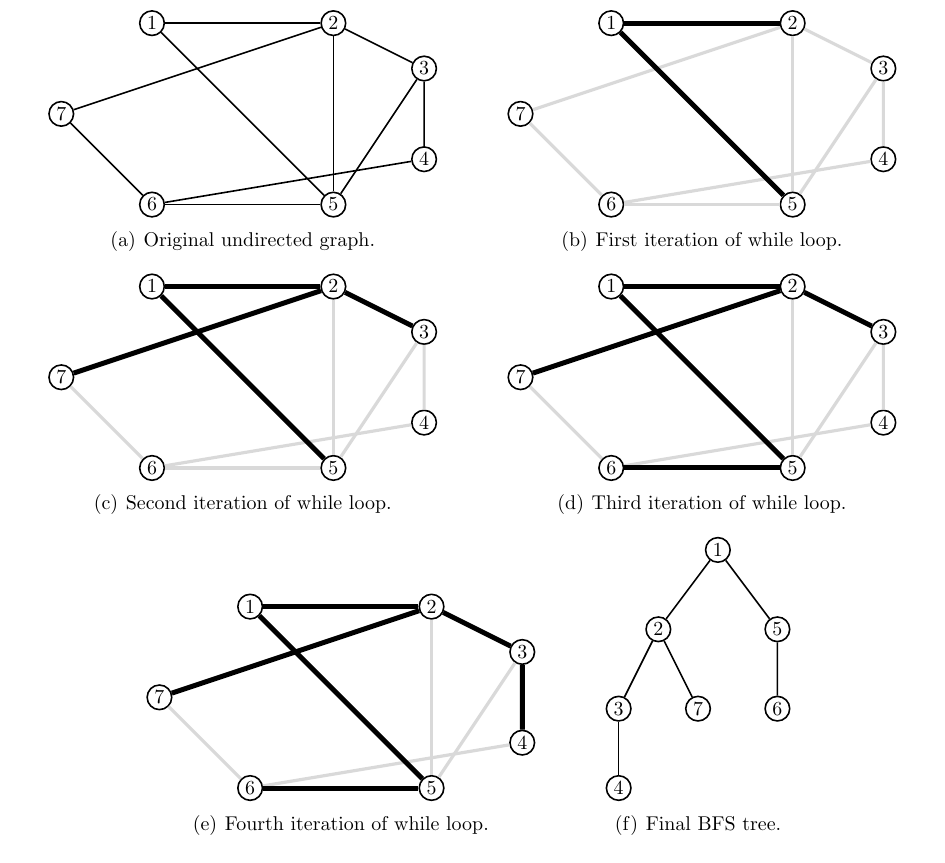
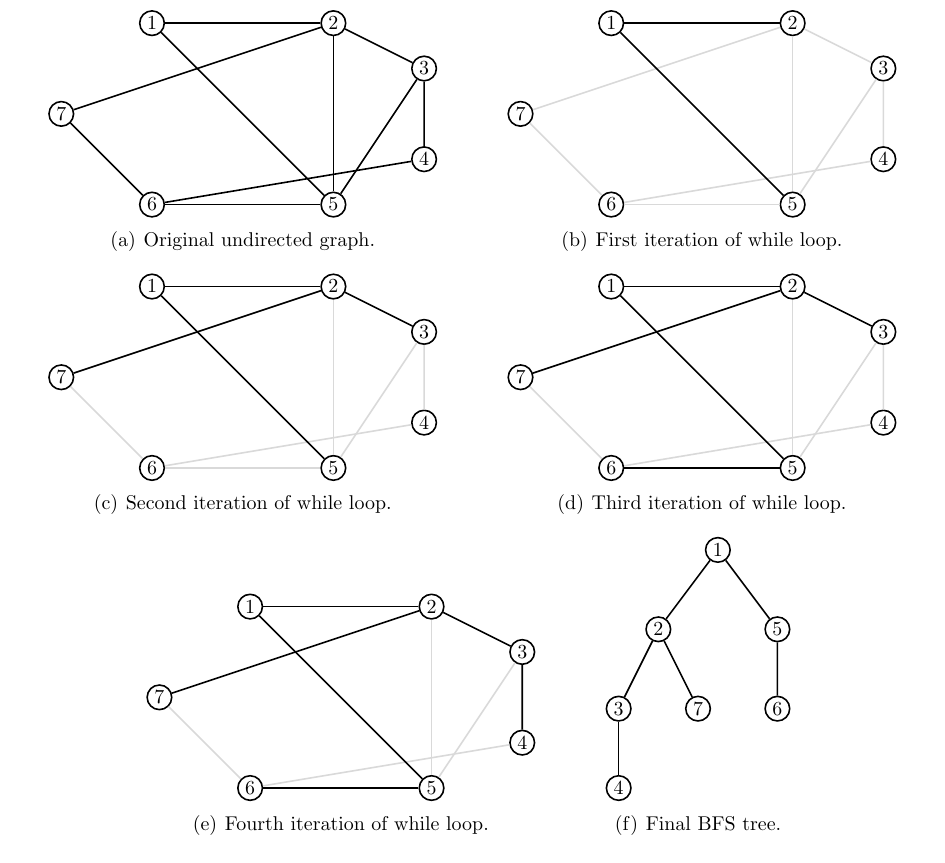
Before and after one commit to IMCG/graph-theory-algorithms-book, a LaTeX thesis (book.tex, which reads image/graph-algorithms/breadth-first-search-undirected.tex): part of page 62 of 199, cut so that both start at the same text. Compiled offline with pdfLaTeX.

Commit message:
image/graph-algorithms/breadth-first-search-undirected.tex: use thick dark lines for chosen edges; use grayish lines for other edges

```diff
--- a/image/graph-algorithms/breadth-first-search-undirected.tex
+++ b/image/graph-algorithms/breadth-first-search-undirected.tex
@@ -33,8 +33,8 @@
 \qquad
 \subfigure[First iteration of while loop.]{
 \begin{tikzpicture}
-[darkLine/.style={line width=2.5pt},%
-  lightLine/.style={-,ultra thick,color=gray!30},%
+[darkLine/.style={-,thick},%
+  lightLine/.style={-,thick,color=gray!30},%
   nodeDecorate/.style={shape=circle,inner sep=1.5pt,draw,thick},%
   scale=0.8]
 %% nodes or vertices
@@ -60,8 +60,8 @@
 %%
 \subfigure[Second iteration of while loop.]{
 \begin{tikzpicture}
-[darkLine/.style={line width=2.5pt},%
-  lightLine/.style={-,ultra thick,color=gray!30},%
+[darkLine/.style={-,thick},%
+  lightLine/.style={-,thick,color=gray!30},%
   nodeDecorate/.style={shape=circle,inner sep=1.5pt,draw,thick},%
   scale=0.8]
 %% nodes or vertices
@@ -115,8 +115,8 @@
 %%
 \subfigure[Fourth iteration of while loop.]{
 \begin{tikzpicture}
-[darkLine/.style={line width=2.5pt},%
-  lightLine/.style={-,ultra thick,color=gray!30},%
+[darkLine/.style={-,thick},%
+  lightLine/.style={-,thick,color=gray!30},%
   nodeDecorate/.style={shape=circle,inner sep=1.5pt,draw,thick},%
   scale=0.8]
 %% nodes or vertices
```
Also changed, not shown: image/graph-algorithms/breadth-first-search-undirected.tex (4 more changed lines).
